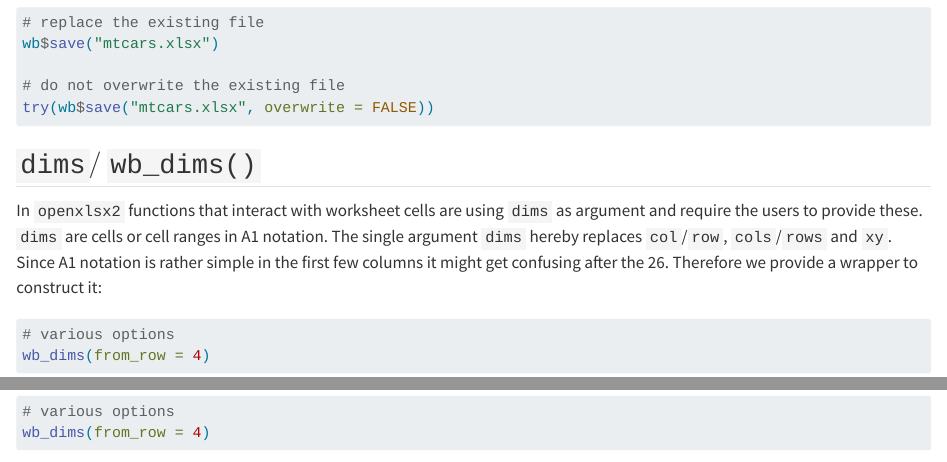
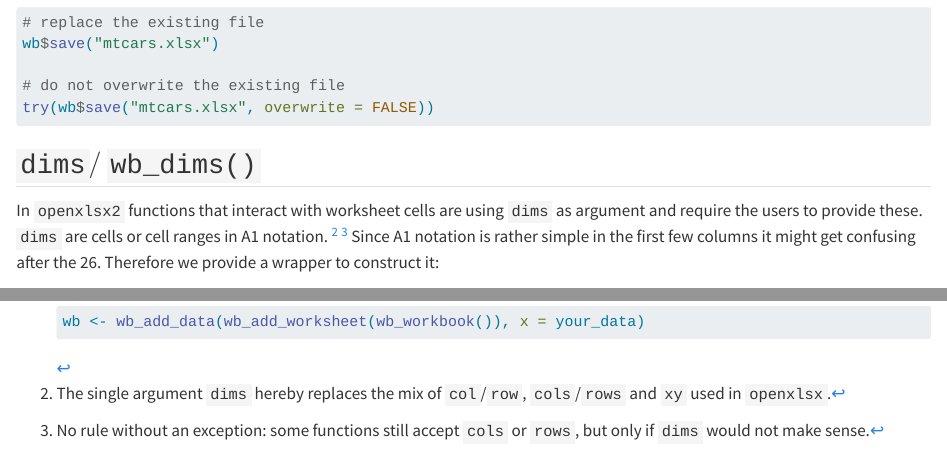
Before and after one commit to JanMarvin/ox2-book, a Quarto document (chapters/openxlsx2_basic_manual.qmd): the page in a window 1100 px wide, from 4680 px down, and a second part further down, joined at a grey line. Rendered offline with R 4.5, knitr and Pandoc in place of Quarto, with nearby package versions; some code elsewhere in the file could not run offline.

Commit message:
[misc] cleanup

````diff
--- a/chapters/openxlsx2_basic_manual.qmd
+++ b/chapters/openxlsx2_basic_manual.qmd
@@ -184,7 +184,7 @@ try(wb$save("mtcars.xlsx", overwrite = FALSE))
 
 ## `dims`/ `wb_dims()`
 
-In `openxlsx2` functions that interact with worksheet cells are using `dims` as argument and require the users to provide these. `dims` are cells or cell ranges in A1 notation. The single argument `dims` hereby replaces `col`/`row`, `cols`/`rows` and `xy`. Since A1 notation is rather simple in the first few columns it might get confusing after the 26. Therefore we provide a wrapper to construct it:
+In `openxlsx2` functions that interact with worksheet cells are using `dims` as argument and require the users to provide these. `dims` are cells or cell ranges in A1 notation. [^openxlsx2_basic_manual-2] [^openxlsx2_basic_manual-3] Since A1 notation is rather simple in the first few columns it might get confusing after the 26. Therefore we provide a wrapper to construct it:
 
 ```{r}
 # various options
@@ -242,3 +242,7 @@ wb <- wb_workbook()$
     color = wb_color("cyan2")
   )
 ```
+
+[^openxlsx2_basic_manual-2]: The single argument `dims` hereby replaces the mix of `col`/`row`, `cols`/`rows` and `xy` used in `openxlsx`.
+
+[^openxlsx2_basic_manual-3]: No rule without an exception: some functions still accept `cols` or `rows`, but only if `dims` would not make sense.
````
